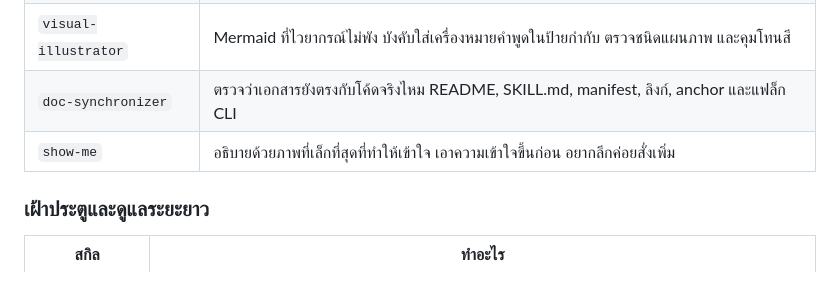
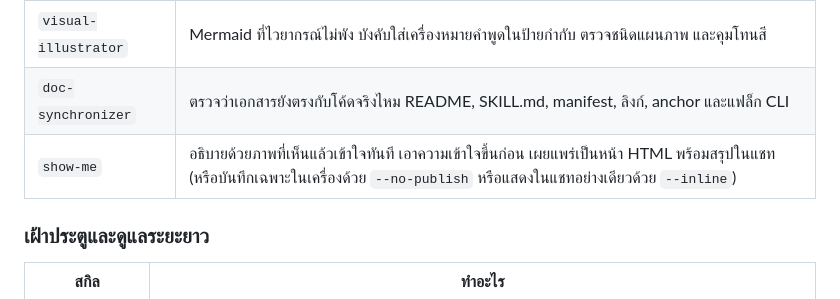
Before and after one commit to iicmaster/artifact-sftp, a Markdown page: README.th.md, the part around the change. GitHub-like rendering.

```diff
--- a/README.th.md
+++ b/README.th.md
@@ -100,7 +100,7 @@ https://เว็บของคุณ/claude/private/my-report/
 | `artifact-curator` | สถาปนิกโครงเอกสาร สรุปสามชั้น กล่องแจ้งเตือนแบบ GitHub และตารางเปรียบเทียบแทนลิสต์ยาว ๆ |
 | `visual-illustrator` | Mermaid ที่ไวยากรณ์ไม่พัง บังคับใส่เครื่องหมายคำพูดในป้ายกำกับ ตรวจชนิดแผนภาพ และคุมโทนสี |
 | `doc-synchronizer` | ตรวจว่าเอกสารยังตรงกับโค้ดจริงไหม README, SKILL.md, manifest, ลิงก์, anchor และแฟล็ก CLI |
-| `show-me` | อธิบายด้วยภาพที่เล็กที่สุดที่ทำให้เข้าใจ เอาความเข้าใจขึ้นก่อน อยากลึกค่อยสั่งเพิ่ม |
+| `show-me` | อธิบายด้วยภาพที่เห็นแล้วเข้าใจทันที เอาความเข้าใจขึ้นก่อน เผยแพร่เป็นหน้า HTML พร้อมสรุปในแชท (หรือบันทึกเฉพาะในเครื่องด้วย `--no-publish` หรือแสดงในแชทอย่างเดียวด้วย `--inline`) |
 
 ### เฝ้าประตูและดูแลระยะยาว
 
```
Also changed, not shown: README.md (+4 -3 lines), skills/show-me/SKILL.md (+30 -14 lines).
